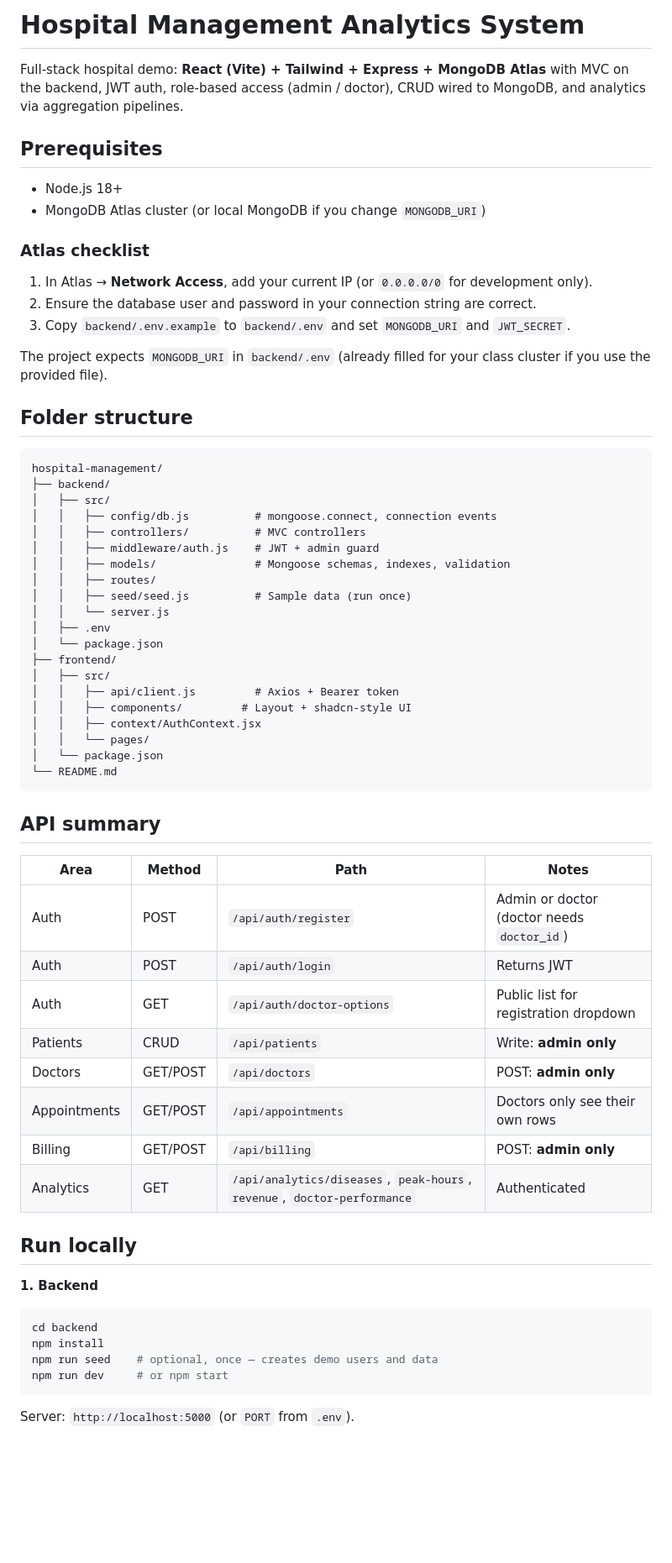
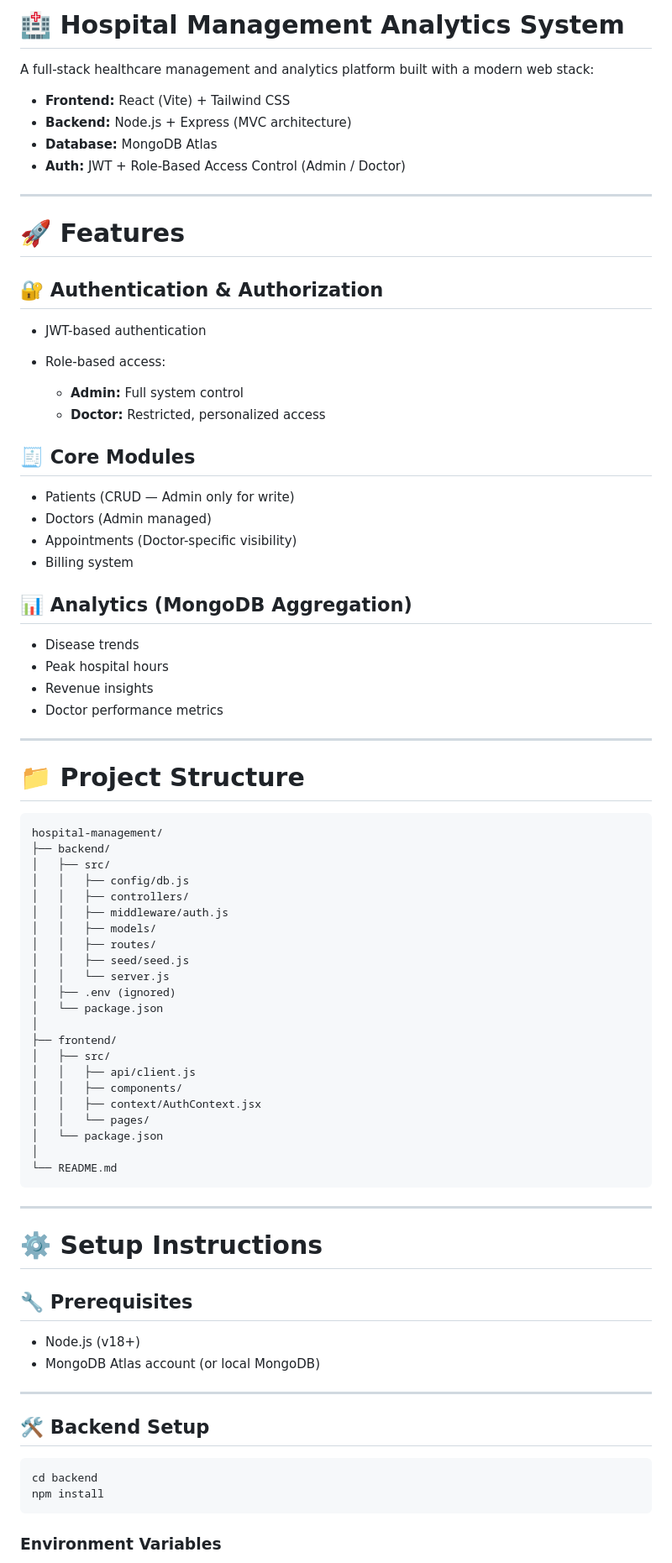
Before and after one commit to okeylili/hospital-management, a Markdown page: README.md, the part around one of its changes. Shown at 84% size. Rendered like a GitHub page; blank space fills up the shorter version.

Commit message:
Revise README with project details and setup instructions
Updated README to enhance project overview, features, setup instructions, and security practices.

````diff
--- a/README.md
+++ b/README.md
@@ -1,68 +1,84 @@
-# Hospital Management Analytics System
+# 🏥 Hospital Management Analytics System
 
-Full-stack hospital demo: **React (Vite) + Tailwind + Express + MongoDB Atlas** with MVC on the backend, JWT auth, role-based access (admin / doctor), CRUD wired to MongoDB, and analytics via aggregation pipelines.
+A full-stack healthcare management and analytics platform built with a modern web stack:
 
-## Prerequisites
+* **Frontend:** React (Vite) + Tailwind CSS
+* **Backend:** Node.js + Express (MVC architecture)
+* **Database:** MongoDB Atlas
+* **Auth:** JWT + Role-Based Access Control (Admin / Doctor)
 
-- Node.js 18+
-- MongoDB Atlas cluster (or local MongoDB if you change `MONGODB_URI`)
+---
 
-### Atlas checklist
+# 🚀 Features
 
-1. In Atlas → **Network Access**, add your current IP (or `0.0.0.0/0` for development only).
-2. Ensure the database user and password in your connection string are correct.
-3. Copy `backend/.env.example` to `backend/.env` and set `MONGODB_URI` and `JWT_SECRET`.
+## 🔐 Authentication & Authorization
 
-The project expects `MONGODB_URI` in `backend/.env` (already filled for your class cluster if you use the provided file).
+* JWT-based authentication
+* Role-based access:
 
-## Folder structure
+  * **Admin:** Full system control
+  * **Doctor:** Restricted, personalized access
+
+## 🧾 Core Modules
+
+* Patients (CRUD — Admin only for write)
+* Doctors (Admin managed)
+* Appointments (Doctor-specific visibility)
+* Billing system
+
+## 📊 Analytics (MongoDB Aggregation)
+
+* Disease trends
+* Peak hospital hours
+* Revenue insights
+* Doctor performance metrics
+
+---
+
+# 📁 Project Structure
 
 ```
 hospital-management/
 ├── backend/
 │   ├── src/
-│   │   ├── config/db.js          # mongoose.connect, connection events
-│   │   ├── controllers/          # MVC controllers
-│   │   ├── middleware/auth.js    # JWT + admin guard
-│   │   ├── models/               # Mongoose schemas, indexes, validation
+│   │   ├── config/db.js
+│   │   ├── controllers/
+│   │   ├── middleware/auth.js
+│   │   ├── models/
 │   │   ├── routes/
-│   │   ├── seed/seed.js          # Sample data (run once)
+│   │   ├── seed/seed.js
 │   │   └── server.js
-│   ├── .env
+│   ├── .env (ignored)
 │   └── package.json
+│
 ├── frontend/
 │   ├── src/
-│   │   ├── api/client.js         # Axios + Bearer token
-│   │   ├── components/         # Layout + shadcn-style UI
+│   │   ├── api/client.js
+│   │   ├── components/
 │   │   ├── context/AuthContext.jsx
 │   │   └── pages/
 │   └── package.json
+│
 └── README.md
 ```
 
-## API summary
+---
 
-| Area        | Method | Path | Notes |
-|------------|--------|------|--------|
-| Auth       | POST   | `/api/auth/register` | Admin or doctor (doctor needs `doctor_id`) |
-| Auth       | POST   | `/api/auth/login` | Returns JWT |
-| Auth       | GET    | `/api/auth/doctor-options` | Public list for registration dropdown |
-| Patients   | CRUD   | `/api/patients` | Write: **admin only** |
-| Doctors    | GET/POST | `/api/doctors` | POST: **admin only** |
-| Appointments | GET/POST | `/api/appointments` | Doctors only see their own rows |
-| Billing    | GET/POST | `/api/billing` | POST: **admin only** |
-| Analytics  | GET    | `/api/analytics/diseases`, `peak-hours`, `revenue`, `doctor-performance` | Authenticated |
+# ⚙️ Setup Instructions
 
-## Run locally
+## 🔧 Prerequisites
 
-**1. Backend**
+* Node.js (v18+)
+* MongoDB Atlas account (or local MongoDB)
+
+---
+
+## 🛠️ Backend Setup
 
 ```bash
 cd backend
 npm install
-npm run seed    # optional, once — creates demo users and data
-npm run dev     # or npm start
 ```
 
-Server: `http://localhost:5000` (or `PORT` from `.env`).
+### Environment Variables
 
````
Also changed, not shown: other parts of README.md (+102 -13 lines).
